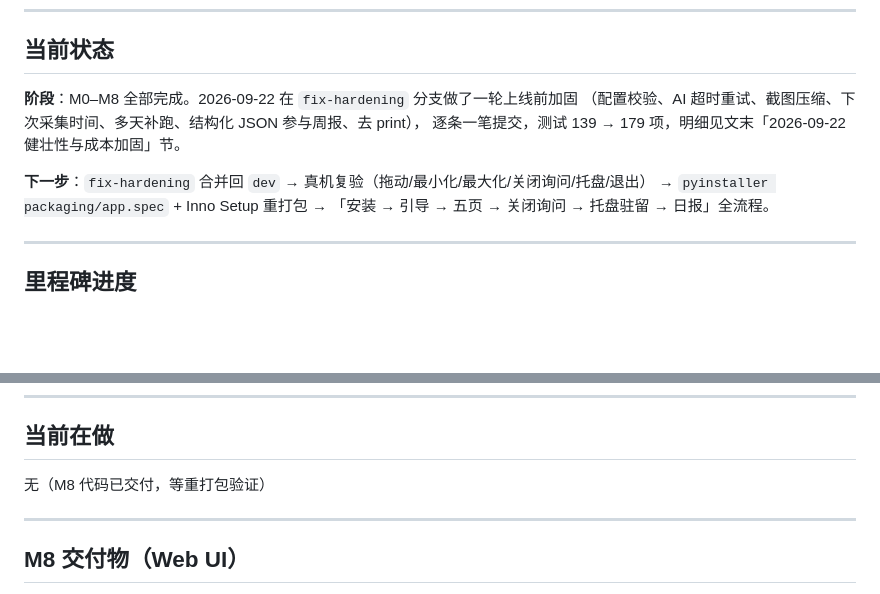
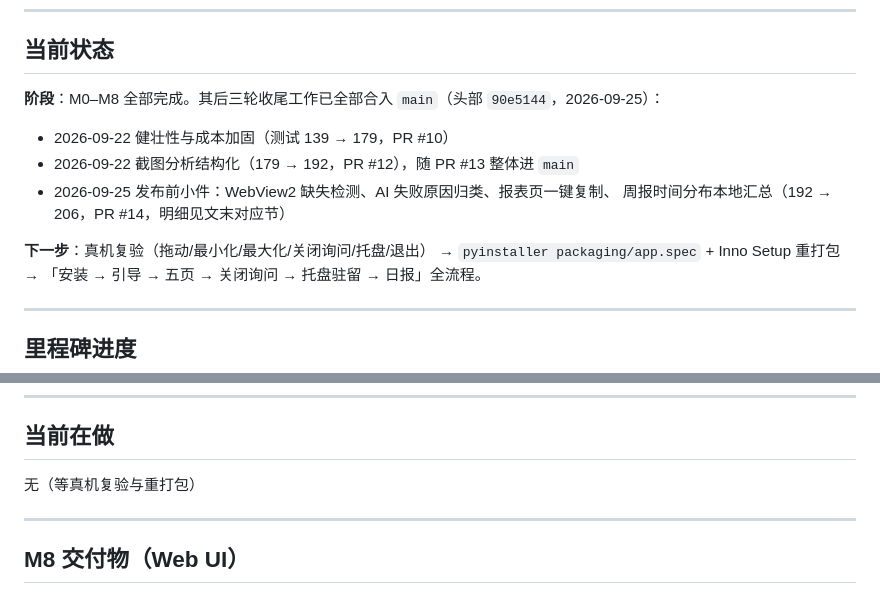
Before and after one commit to iamthh/HenanDiary, a Markdown page: docs/开发状态.md, 2 parts joined by grey strips. Drawn GitHub-style; blank space fills up the shorter version.

Commit message:
docs:更新当前状态与下一步

```diff
--- a/docs/开发状态.md
+++ b/docs/开发状态.md
@@ -7,11 +7,14 @@
 
 ## 当前状态
 
-**阶段**：M0–M8 全部完成。2026-09-22 在 `fix-hardening` 分支做了一轮上线前加固
-（配置校验、AI 超时重试、截图压缩、下次采集时间、多天补跑、结构化 JSON 参与周报、去 print），
-逐条一笔提交，测试 139 → 179 项，明细见文末「2026-09-22 健壮性与成本加固」节。
+**阶段**：M0–M8 全部完成。其后三轮收尾工作已全部合入 `main`（头部 `90e5144`，2026-09-25）：
 
-**下一步**：`fix-hardening` 合并回 `dev` → 真机复验（拖动/最小化/最大化/关闭询问/托盘/退出）
+- 2026-09-22 健壮性与成本加固（测试 139 → 179，PR #10）
+- 2026-09-22 截图分析结构化（179 → 192，PR #12），随 PR #13 整体进 `main`
+- 2026-09-25 发布前小件：WebView2 缺失检测、AI 失败原因归类、报表页一键复制、
+  周报时间分布本地汇总（192 → 206，PR #14，明细见文末对应节）
+
+**下一步**：真机复验（拖动/最小化/最大化/关闭询问/托盘/退出）
 → `pyinstaller packaging/app.spec` + Inno Setup 重打包 → 「安装 → 引导 → 五页 → 关闭询问 →
 托盘驻留 → 日报」全流程。
 
@@ -35,7 +38,7 @@
 
 ## 当前在做
 
-无（M8 代码已交付，等重打包验证）
+无（等真机复验与重打包）
 
 ---
 
```
